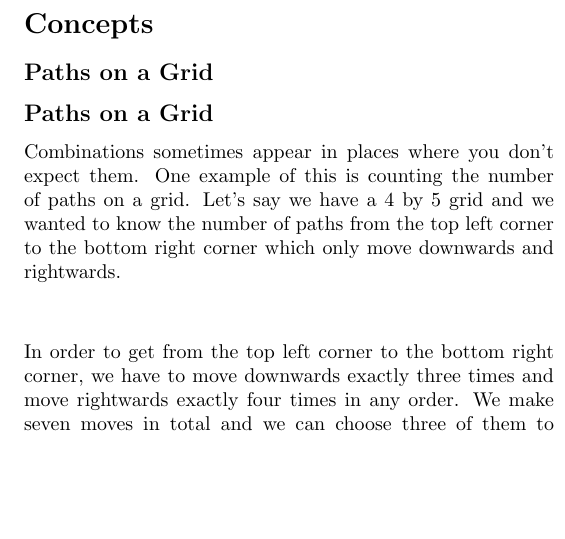
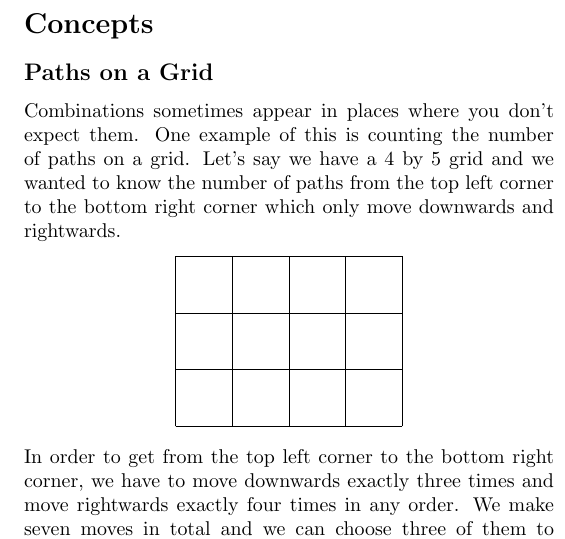
Before and after one commit to cvhsmath/mathcounts-2021-2022, a LaTeX document (2-4/2-4nts.tex): part of one column of the page, cut so that both start at the same text, the shorter picture padded with empty space. Compiled offline with pdfLaTeX.

Commit message:
Minor improvements

```diff
--- a/2-4/2-4nts.tex
+++ b/2-4/2-4nts.tex
@@ -2,8 +2,8 @@
 
 \usepackage[margin=0.5in]{geometry}
 \usepackage{flushend}
-\usepackage{asymptote}
 \usepackage{amsmath}
+\usepackage{tikz}
 \usepackage{enumitem}
 
 \title{2.4 More Combinatorics Notes}
@@ -16,23 +16,14 @@
 \section*{Concepts}
 
 \subsection*{Paths on a Grid}
-\subsection*{Paths on a Grid}
 Combinations sometimes appear in places where you don't expect them. One example
 of this is counting the number of paths on a grid. Let's say we have a $4$ by
 $5$ grid and we wanted to know the number of paths from the top left corner to
 the bottom right corner which only move downwards and rightwards.
 \begin{center}
-	\begin{asy}
-		unitsize(0.5inch);
-		for (int i = 0; i < 4; ++i)
-		{
-			draw((0, i) -- (4, i));
-		}
-		for (int i = 0; i < 5; ++i)
-		{
-			draw((i, 0) -- (i, 3));
-		}
-	\end{asy}
+	\begin{tikzpicture}
+		\draw (0,0) grid (4,3);
+	\end{tikzpicture}
 \end{center}
 In order to get from the top left corner to the bottom right corner, we have to
 move downwards exactly three times and move rightwards exactly four times in any
```
